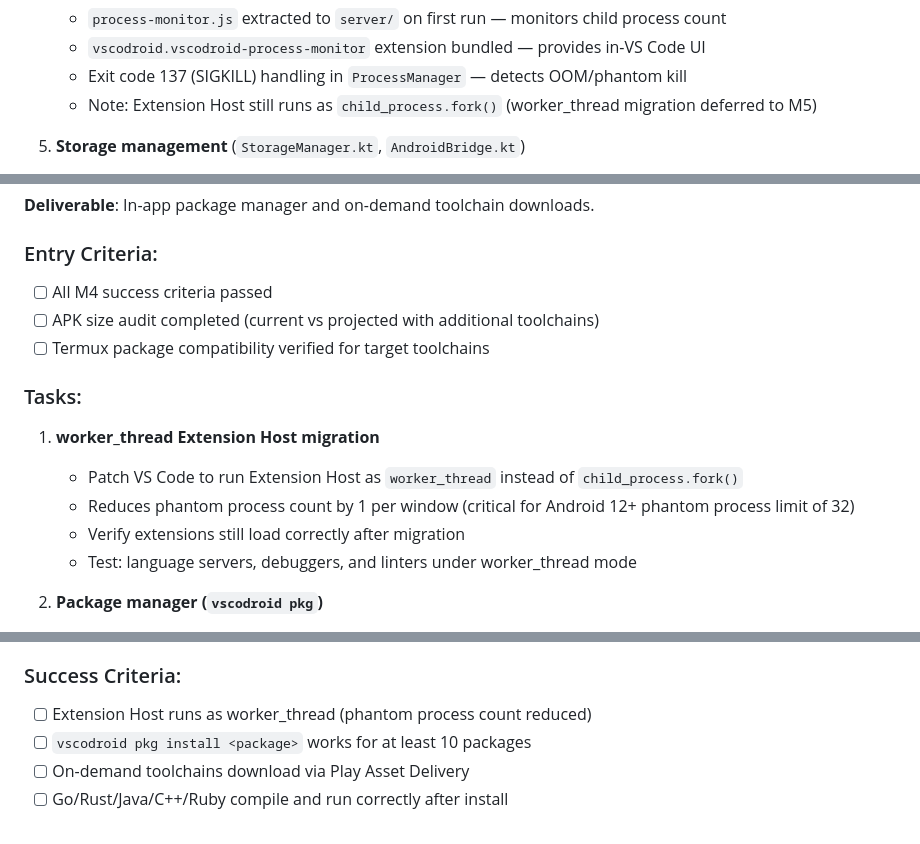
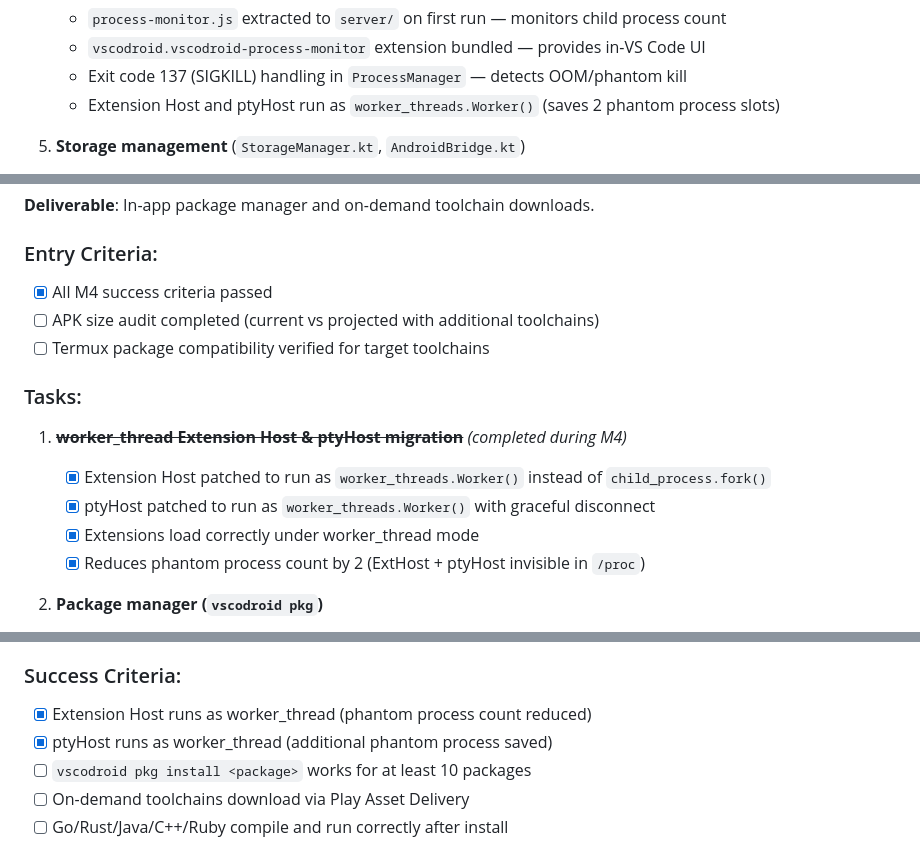
Before and after one commit to rmyndharis/VSCodroid, a Markdown page: MILESTONES.md, 3 parts joined by grey strips. GitHub-like rendering.

Commit message:
docs: fix MILESTONES.md to reflect actual worker_thread implementation status
worker_thread patches for ExtHost and ptyHost were completed during M4,
not deferred to M5. Update M4 description, M5 entry criteria, task list,
and success criteria to match audited codebase state.

```diff
--- a/MILESTONES.md
+++ b/MILESTONES.md
@@ -303,7 +303,7 @@ M6 (Release)   → Play Store release
    - `process-monitor.js` extracted to `server/` on first run — monitors child process count
    - `vscodroid.vscodroid-process-monitor` extension bundled — provides in-VS Code UI
    - Exit code 137 (SIGKILL) handling in `ProcessManager` — detects OOM/phantom kill
-   - Note: Extension Host still runs as `child_process.fork()` (worker_thread migration deferred to M5)
+   - Extension Host and ptyHost run as `worker_threads.Worker()` (saves 2 phantom process slots)
 
 5. **Storage management** (`StorageManager.kt`, `AndroidBridge.kt`)
    - `StorageManager.getStorageBreakdown()` — per-component usage tracking
@@ -345,17 +345,17 @@ M6 (Release)   → Play Store release
 **Deliverable**: In-app package manager and on-demand toolchain downloads.
 
 ### Entry Criteria:
-- [ ] All M4 success criteria passed
+- [x] All M4 success criteria passed
 - [ ] APK size audit completed (current vs projected with additional toolchains)
 - [ ] Termux package compatibility verified for target toolchains
 
 ### Tasks:
 
-1. **worker_thread Extension Host migration**
-   - Patch VS Code to run Extension Host as `worker_thread` instead of `child_process.fork()`
-   - Reduces phantom process count by 1 per window (critical for Android 12+ phantom process limit of 32)
-   - Verify extensions still load correctly after migration
-   - Test: language servers, debuggers, and linters under worker_thread mode
+1. **~~worker_thread Extension Host & ptyHost migration~~** *(completed during M4)*
+   - [x] Extension Host patched to run as `worker_threads.Worker()` instead of `child_process.fork()`
+   - [x] ptyHost patched to run as `worker_threads.Worker()` with graceful disconnect
+   - [x] Extensions load correctly under worker_thread mode
+   - [x] Reduces phantom process count by 2 (ExtHost + ptyHost invisible in `/proc`)
 
 2. **Package manager (`vscodroid pkg`)**
    - Implement lightweight package manager CLI
@@ -385,7 +385,8 @@ M6 (Release)   → Play Store release
    - Auto-configure PATH for each installed toolchain
 
 ### Success Criteria:
-- [ ] Extension Host runs as worker_thread (phantom process count reduced)
+- [x] Extension Host runs as worker_thread (phantom process count reduced)
+- [x] ptyHost runs as worker_thread (additional phantom process saved)
 - [ ] `vscodroid pkg install <package>` works for at least 10 packages
 - [ ] On-demand toolchains download via Play Asset Delivery
 - [ ] Go/Rust/Java/C++/Ruby compile and run correctly after install
```
